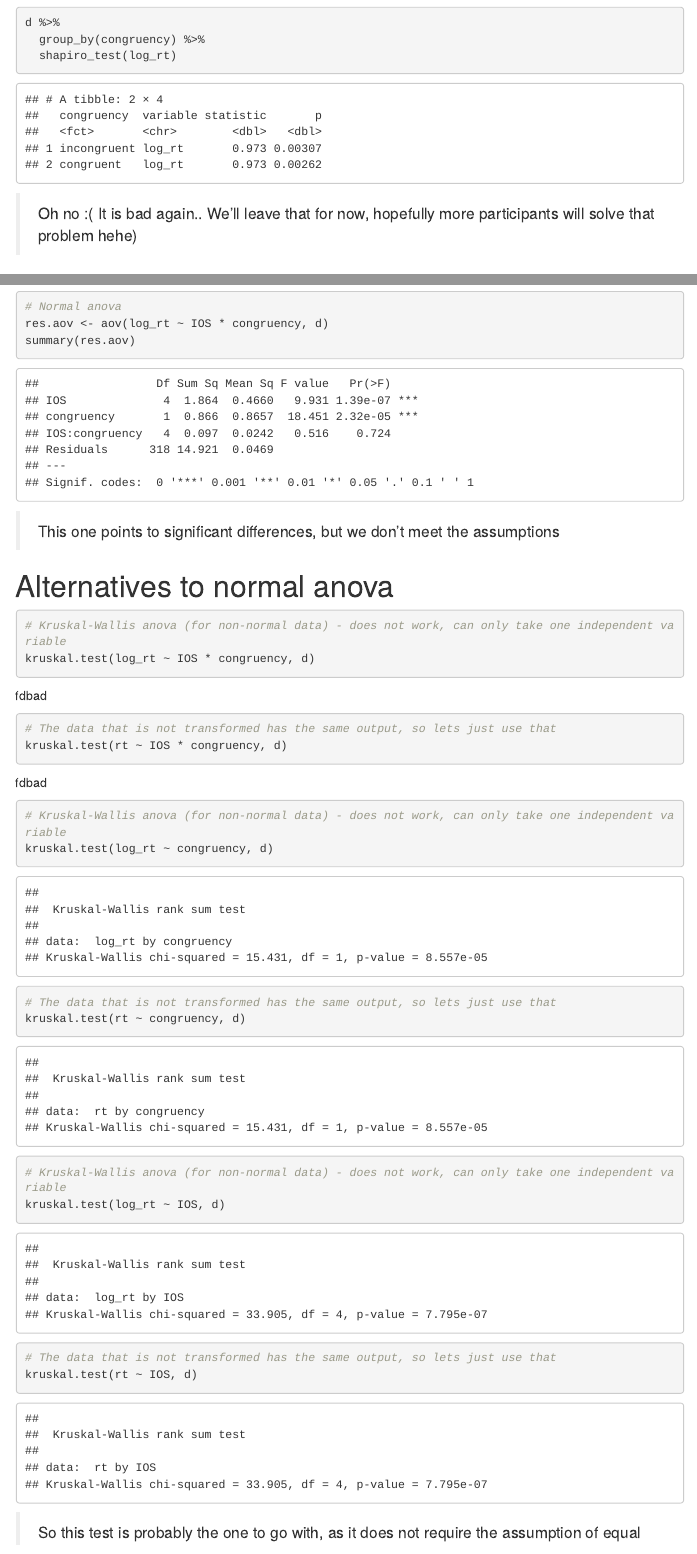
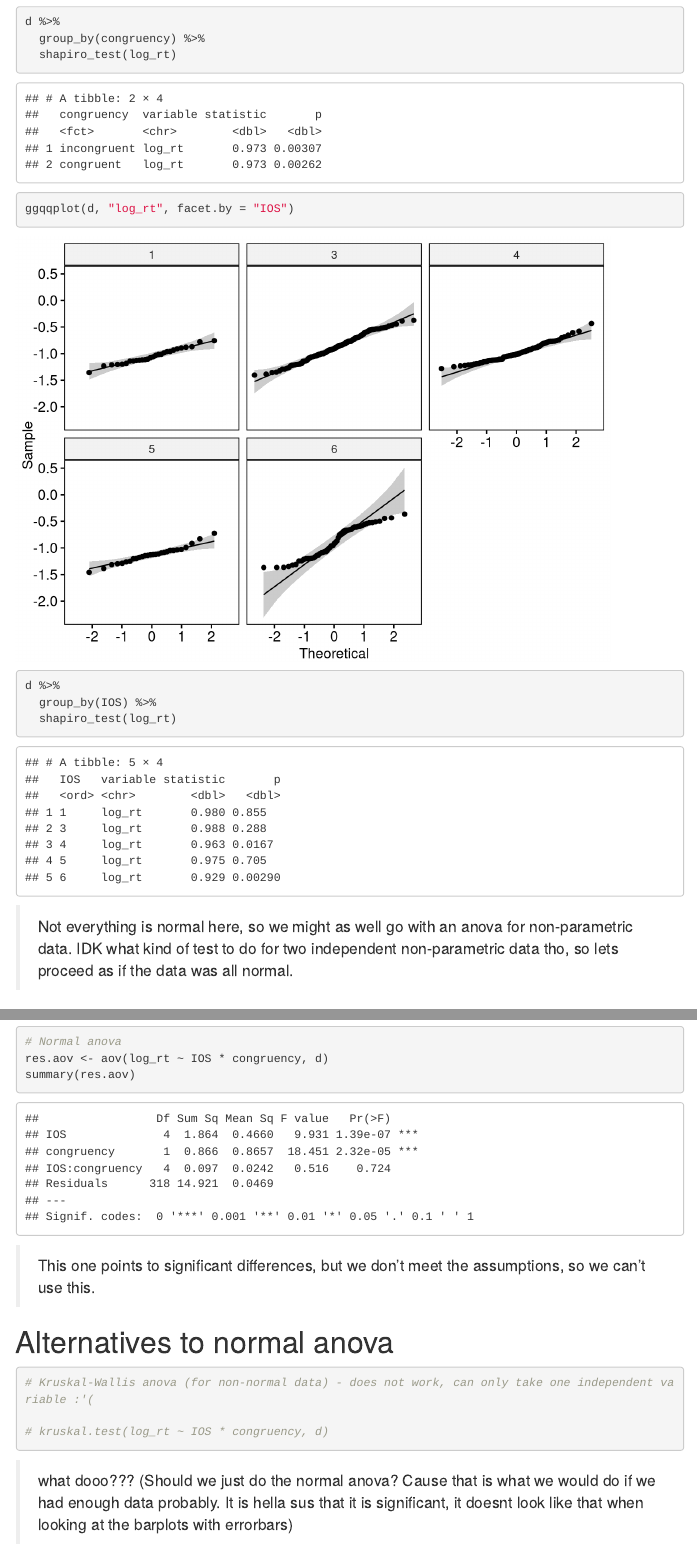
Before and after one commit to AddiH/PA_exam, an R Markdown document (Data_analysis.Rmd): the page in a window 1100 px wide, from 4050 px down before the commit and from 4110 px down after it, so that both start at the same text, and a second part further down, joined at a grey line. Rendered offline with R 4.5, knitr and Pandoc, with nearby package versions; some code elsewhere in the file could not run offline; menus at the side of the page are left out.

Commit message:
working on analysis

````diff
--- a/Data_analysis.Rmd
+++ b/Data_analysis.Rmd
@@ -246,7 +249,16 @@
   shapiro_test(log_rt)
 ```
 
-> Oh no :( It is bad again.. We'll leave that for now, hopefully more participants will solve that problem hehe)
+```{r}
+ggqqplot(d, "log_rt", facet.by = "IOS")
+d %>%
+  group_by(IOS) %>%
+  shapiro_test(log_rt)
+```
+
+
+> Not everything is normal here, so we might as well go with an anova for non-parametric data. IDK what kind of test to do for two independent non-parametric data tho, so lets proceed as if the data was all normal.
+
 
 ## Homogneity of variance assumption
 ```{r}
@@ -269,31 +281,16 @@
 summary(res.aov)
 ```
 
->This one points to significant differences, but we don't meet the assumptions
+>This one points to significant differences, but we don't meet the assumptions, so we can't use this.
 
 # Alternatives to normal anova
 ```{r}
-# Kruskal-Wallis anova (for non-normal data) - does not work, can only take one independent variable
-kruskal.test(log_rt ~ IOS * congruency, d)
-# The data that is not transformed has the same output, so lets just use that
-kruskal.test(rt ~ IOS * congruency, d)
+# Kruskal-Wallis anova (for non-normal data) - does not work, can only take one independent variable :'(
+
+# kruskal.test(log_rt ~ IOS * congruency, d)
 ```
+> what dooo??? (Should we just do the normal anova? Cause that is what we would do if we had enough data probably. It is hella sus that it is significant, it doesnt look like that when looking at the barplots with errorbars)
 
-```{r}
-# Kruskal-Wallis anova (for non-normal data) - does not work, can only take one independent variable
-kruskal.test(log_rt ~ congruency, d)
-# The data that is not transformed has the same output, so lets just use that
-kruskal.test(rt ~ congruency, d)
-```
-
-```{r}
-# Kruskal-Wallis anova (for non-normal data) - does not work, can only take one independent variable
-kruskal.test(log_rt ~ IOS, d)
-# The data that is not transformed has the same output, so lets just use that
-kruskal.test(rt ~ IOS, d)
-```
-
-> So this test is probably the one to go with, as it does not require the assumption of equal variances. (Homogneity of variance assumption) Or the normality assumption
 
 # Do we even have a simon effect?
 ## Assumptions
@@ -323 +318,0 @@
-```{r}
````
Also changed, not shown: Data_analysis.html, Data_analysis.Rmd (26 more changed lines).
